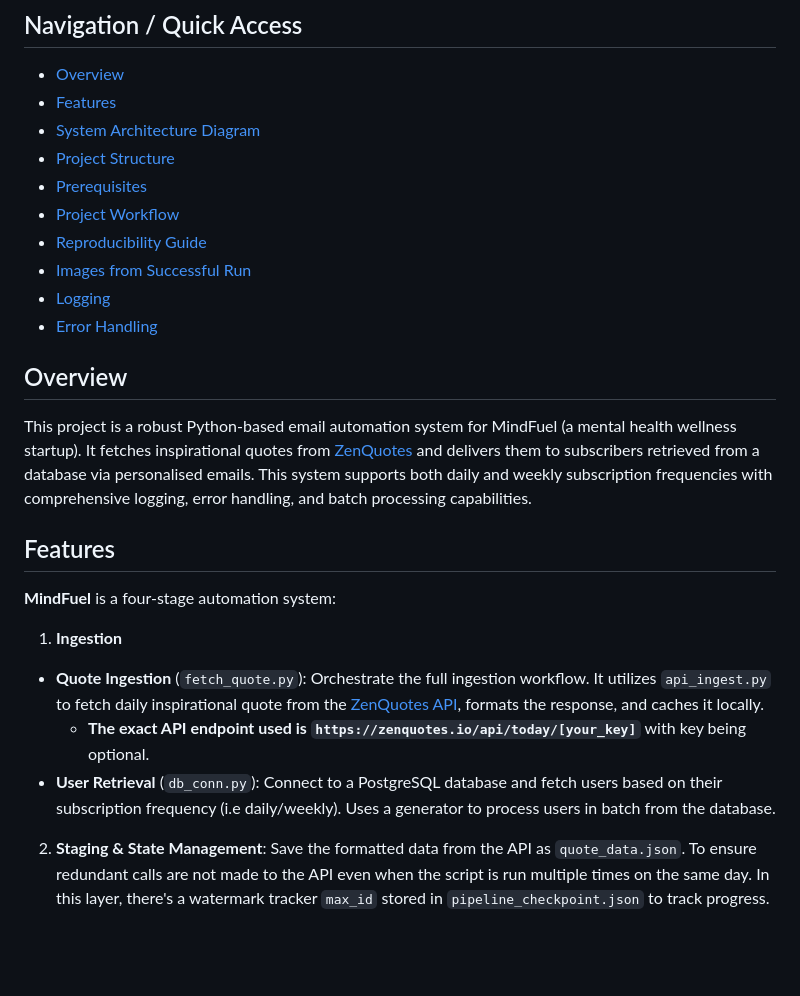
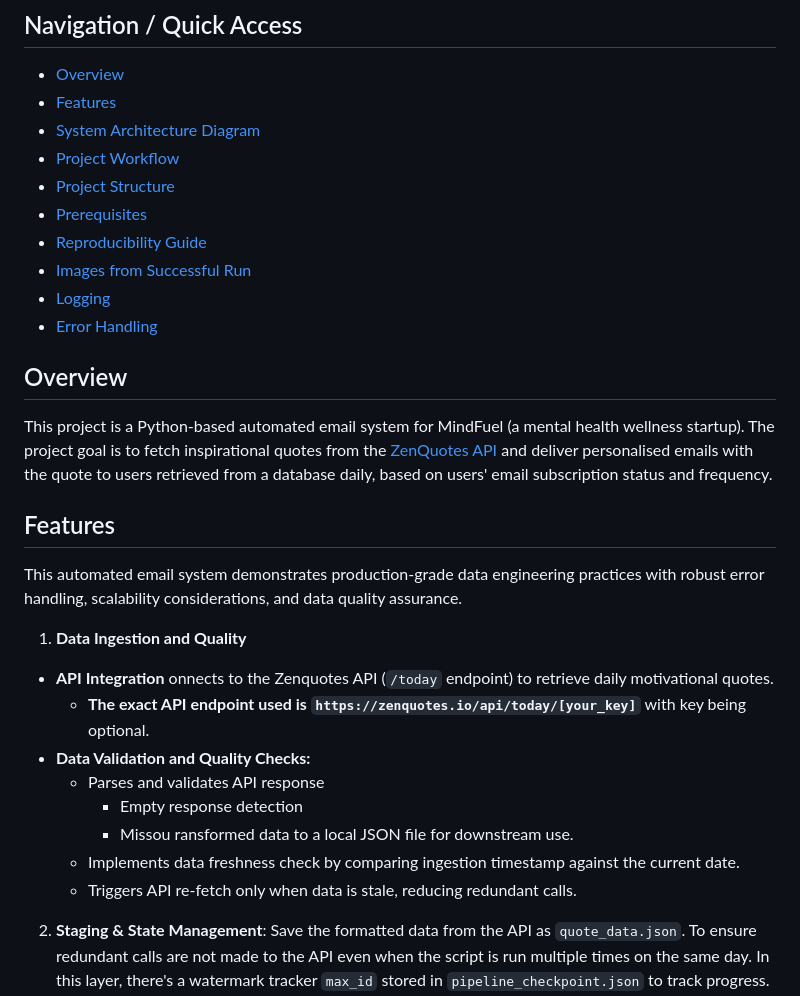
Before and after one commit to tahmee/customer-automation, a Markdown page: README.md, the part around the change. Drawn GitHub-style; blank space fills up the shorter version.

Commit message:
Restructure Navigation section

```diff
--- a/README.md
+++ b/README.md
@@ -5,23 +5,29 @@
 - [Overview](#overview)
 - [Features](#features)
 - [System Architecture Diagram](#system-architecture-diagram)
+- [Project Workflow](#project-workflow)
 - [Project Structure](#project-structure)
 - [Prerequisites](#prerequisites)
-- [Project Workflow](#project-workflow)
 - [Reproducibility Guide](#reproducibility-guide)
 - [Images from Successful Run](#images-from-sucessful-run)
 - [Logging](#logging)
 - [Error Handling](#error-handling)
 
 ## Overview
-This project is a robust Python-based email automation system for MindFuel (a mental health wellness startup). It fetches inspirational quotes from [ZenQuotes](https://zenquotes.io/) and delivers them to subscribers retrieved from a database via personalised emails. This system supports both daily and weekly subscription frequencies with comprehensive logging, error handling, and batch processing capabilities.
+This project is a Python-based automated email system for MindFuel (a mental health wellness startup). The project goal is to fetch inspirational quotes from the [ZenQuotes API](https://zenquotes.io/) and deliver personalised emails with the quote to users retrieved from a database daily, based on users' email subscription status and frequency.
 
 ## Features
-**MindFuel** is a four-stage automation system:
-1. **Ingestion**
-  - **Quote Ingestion** (`fetch_quote.py`): Orchestrate the full ingestion workflow. It utilizes `api_ingest.py` to fetch daily inspirational quote from the [ZenQuotes API](https://docs.zenquotes.io/zenquotes-documentation/), formats the response, and caches it locally.
+This automated email system demonstrates production-grade data engineering practices with robust error handling, scalability considerations, and data quality assurance.
+
+1. **Data Ingestion and Quality**
+  - **API Integration** onnects to the Zenquotes API  (`/today` endpoint) to retrieve daily motivational quotes.
     - **The exact API endpoint used is `https://zenquotes.io/api/today/[your_key]`** with key being optional.
-  - **User Retrieval** (`db_conn.py`): Connect to a PostgreSQL database and fetch users based on their subscription frequency (i.e daily/weekly). Uses a generator to process users in batch from the database.
+  - **Data Validation and Quality Checks:**
+    - Parses and validates API response
+      - Empty response detection
+      - Missou ransformed data to a local JSON file for downstream use.
+    - Implements data freshness check by comparing ingestion timestamp against the current date.
+    - Triggers API re-fetch only when data is stale, reducing redundant calls.
 2. **Staging & State Management**: Save the formatted data from the API as `quote_data.json`. To ensure redundant calls are not made to the API even when the script is run multiple times on the same day. In this layer, there's a watermark tracker `max_id` stored in `pipeline_checkpoint.json` to track progress. This ensures that if there's a system crash/failure, the pipeline resumes form the last successful user rather than restarting the batch.
 3. **Processing** (`process.py`): Send personalised emails to subscribers with the day's quote for each batch of users retrieved from the database. The email template supports HTML and plain templates using Jinja to render supported values. supporting both daily and weekly delivery schedules.
 4. **Delivery** The email is delivered using SMTP and a feedback loop is set in place to update the database after each successful delivery.
```
